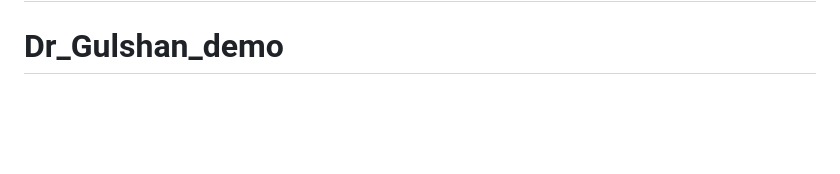
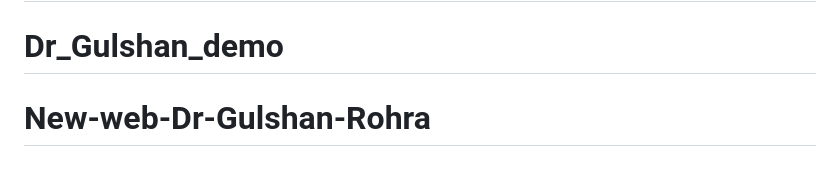
Before and after one commit to PrutheThakkar/Dr_Gulshan, a Markdown page: README.md, the part around the change. Rendered like a GitHub page; blank space fills up the shorter version.

```diff
--- a/README.md
+++ b/README.md
@@ -100,3 +100,4 @@ The fastest way to combine your favorite tools and APIs to build the fastest sit
 # Dr_Gulshan
 # Dr_Gulshan_Rohra_new
 # Dr_Gulshan_demo
+# New-web-Dr-Gulshan-Rohra
```
